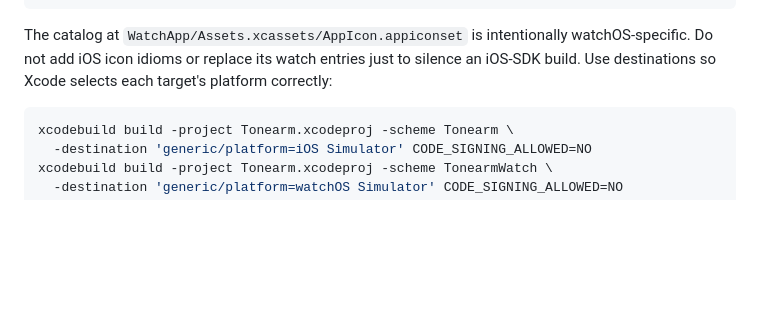
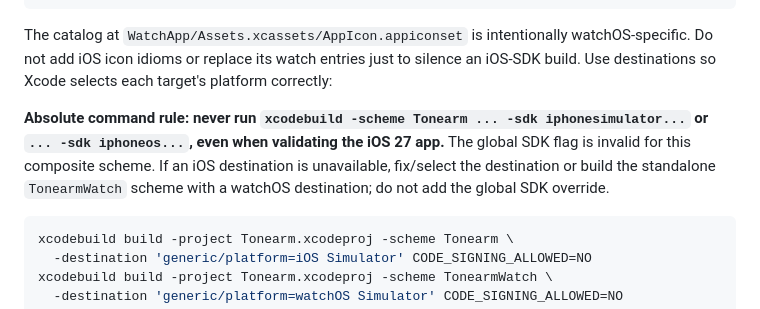
Before and after one commit to johnarleyburns/parso-tonearm, a Markdown page: CLAUDE.md, the part around the change. GitHub-like rendering; blank space fills up the shorter version.

Commit message:
docs: guard composite Xcode builds from global SDK overrides

````diff
--- a/CLAUDE.md
+++ b/CLAUDE.md
@@ -35,6 +35,13 @@ watchOS-specific. Do not add iOS icon idioms or replace its watch entries just
 to silence an iOS-SDK build. Use destinations so Xcode selects each target's
 platform correctly:
 
+**Absolute command rule: never run `xcodebuild -scheme Tonearm ... -sdk
+iphonesimulator...` or `... -sdk iphoneos...`, even when validating the iOS 27
+app.** The global SDK flag is invalid for this composite scheme. If an iOS
+destination is unavailable, fix/select the destination or build the standalone
+`TonearmWatch` scheme with a watchOS destination; do not add the global SDK
+override.
+
 ```sh
 xcodebuild build -project Tonearm.xcodeproj -scheme Tonearm \
   -destination 'generic/platform=iOS Simulator' CODE_SIGNING_ALLOWED=NO
````
